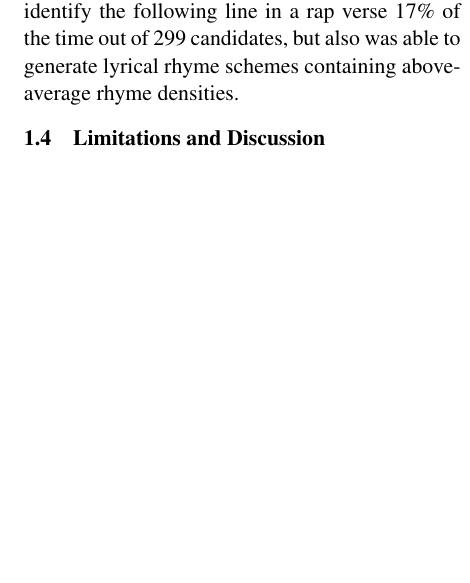
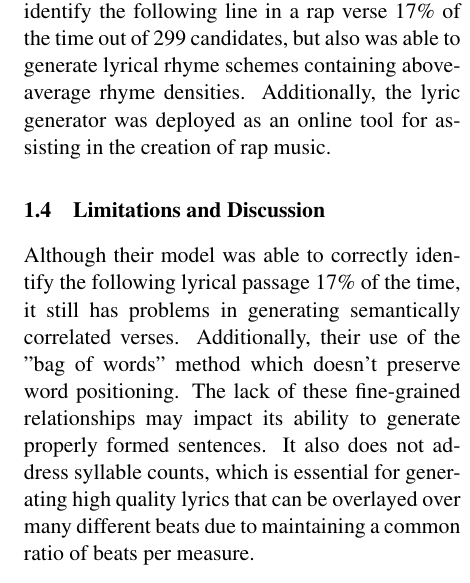
Before and after one commit to shayan223/Synthetic_Metal, a LaTeX document (Proposal.tex): part of one column of page 1 of 2, cut so that both start at the same text, the shorter picture padded with empty space. Compiled offline with pdfLaTeX.

Commit message:
Update Proposal.tex

```diff
--- a/Proposal.tex
+++ b/Proposal.tex
@@ -37,8 +37,9 @@
 The research paper entitled "Dopelearning" utilizes deep learning methods to generate substantive and meaningful lyrics for rap-based songs. The rankSVM and deep neural networks were used to create verses possessing both semantic meaning and above-average rhyming density.
 \subsection{Summary of Contributions}
 Algorithmic extraction of three types of lyrical features:
-rhymes, structural sentence patterns, and semantic features. This research builds upon prior works in deep learning-based methods for rhyme extraction and meaningful lyric construction. Performance measures were not only able to correctly identify the following line in a rap verse 17\% of the time out of 299 candidates, but also was able to generate lyrical rhyme schemes containing above-average rhyme densities.
+rhymes, structural sentence patterns, and semantic features. This research builds upon prior works in deep learning-based methods for rhyme extraction and meaningful lyric construction. Performance measures were not only able to correctly identify the following line in a rap verse 17\% of the time out of 299 candidates, but also was able to generate lyrical rhyme schemes containing above-average rhyme densities. Additionally, the lyric generator was deployed as an online tool for assisting in the creation of rap music.
 \subsection{Limitations and Discussion}
+Although their model was able to correctly identify the following lyrical passage 17\% of the time, it still has problems in generating semantically correlated verses. Additionally, their use of the "bag of words" method which doesn't preserve word positioning. The lack of these fine-grained relationships may impact its ability to generate properly formed sentences. It also does not address syllable counts, which is essential for generating high quality lyrics that can be overlayed over many different beats due to maintaining a common ratio of beats per measure.
 \subsection{Why This Paper?}
 The clarity of the paper in both detailing the algorithmic implementation, as well as in identifying and extracting features, is very accessible and relevant to our project. While not all of the songs we will be training on will maintain strict rhyming schemes, their methods for training the network to detect certain sentence structures or properties of words serves as a guide for engineering our own feature extraction methods.
 \subsection{Wider Research Context}
```
